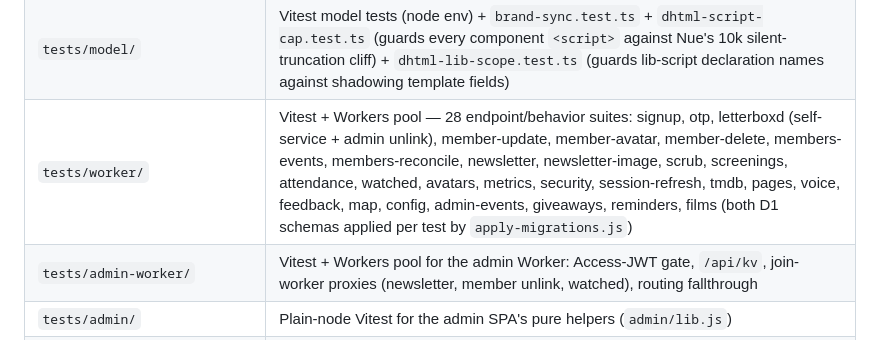
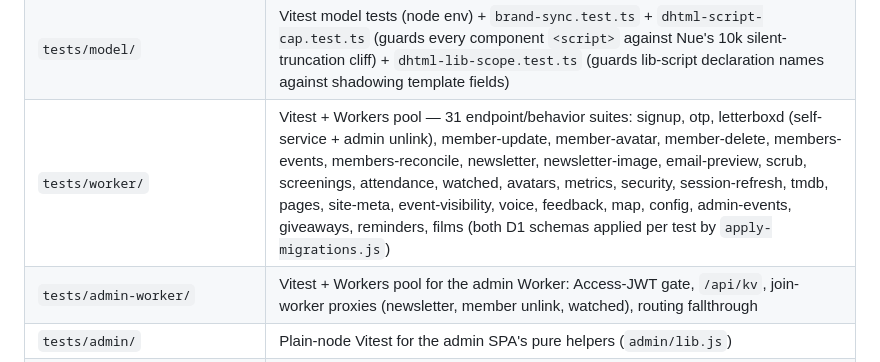
Before and after one commit to michaellambgelo/jxnfilmclub, a Markdown page: docs/CLAUDE.md, the part around the change. Rendered like a GitHub page.

```diff
--- a/docs/CLAUDE.md
+++ b/docs/CLAUDE.md
@@ -69,7 +69,7 @@ Day-to-day dev: two terminals running `npx nue` + `cd worker && npx wrangler dev
 | `tui/` | Python + Textual TUI (`uv run jxnfilm-tui`) over the voice pipeline: browse `voice:*` rounds with per-clip days-until-deletion + which formats are already rendered, browse the KV keyspace read-only, and run the audiogram / compile / archive jobs with live streamed output — at either grain (one highlighted clip, or the whole round). Pure orchestration — it shells to `make_audiogram.mjs`, `compile_voices.mjs` and `wrangler` and reimplements none of them. **Read-only against KV and R2**; moderation stays in `admin/`. Excluded from the Nue build (`site.yaml` + `postbuild`). `tui/tests/test_settings.py` guards the constants it copies from JS (buckets, the 60-day TTL, the format list, the CLI flag names). See `tui/README.md`. |
 | `.github/workflows/` | `add-member` + `update-member` (repo_dispatch, id-keyed); `test` (reusable) + `deploy-site` + `deploy-worker` (gated on test) |
 | `tests/model/` | Vitest model tests (node env) + `brand-sync.test.ts` + `dhtml-script-cap.test.ts` (guards every component `<script>` against Nue's 10k silent-truncation cliff) + `dhtml-lib-scope.test.ts` (guards lib-script declaration names against shadowing template fields) |
-| `tests/worker/` | Vitest + Workers pool — 28 endpoint/behavior suites: signup, otp, letterboxd (self-service + admin unlink), member-update, member-avatar, member-delete, members-events, members-reconcile, newsletter, newsletter-image, scrub, screenings, attendance, watched, avatars, metrics, security, session-refresh, tmdb, pages, voice, feedback, map, config, admin-events, giveaways, reminders, films (both D1 schemas applied per test by `apply-migrations.js`) |
+| `tests/worker/` | Vitest + Workers pool — 31 endpoint/behavior suites: signup, otp, letterboxd (self-service + admin unlink), member-update, member-avatar, member-delete, members-events, members-reconcile, newsletter, newsletter-image, email-preview, scrub, screenings, attendance, watched, avatars, metrics, security, session-refresh, tmdb, pages, site-meta, event-visibility, voice, feedback, map, config, admin-events, giveaways, reminders, films (both D1 schemas applied per test by `apply-migrations.js`) |
 | `tests/admin-worker/` | Vitest + Workers pool for the admin Worker: Access-JWT gate, `/api/kv`, join-worker proxies (newsletter, member unlink, watched), routing fallthrough |
 | `tests/admin/` | Plain-node Vitest for the admin SPA's pure helpers (`admin/lib.js`) |
 | `tests/scripts/` | Plain-node Vitest for the scripts CLIs' pure helpers (`scripts/lib/audiogram.mjs`) incl. the ffmpeg-color ↔ `tokens.css` brand guard — no ffmpeg/Chromium needed |
```
Also changed, not shown: worker/README.md (+3 -2 lines).
